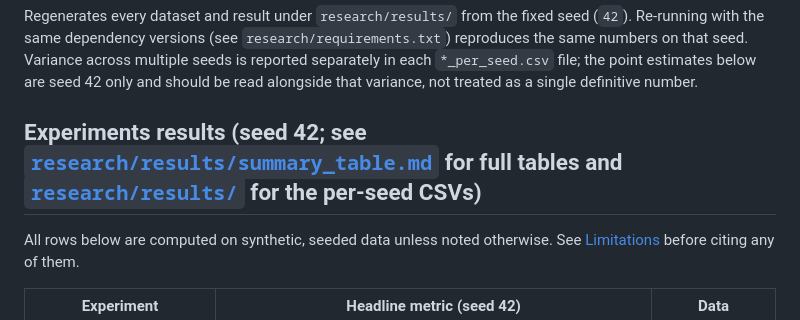
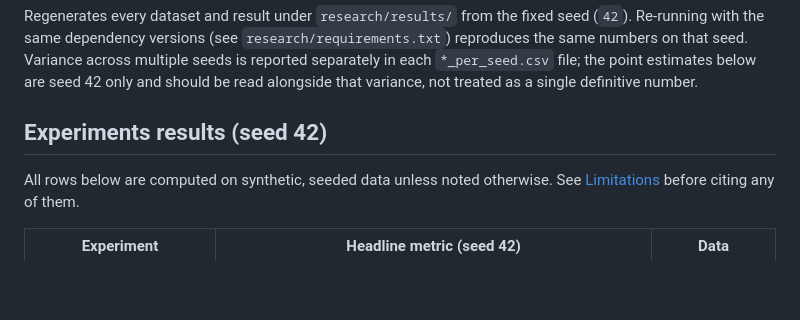
Before and after one commit to kathiresan-jayabalan/otp-lifecycle-engine, a Markdown page: README.md, the part around the change. GitHub-like rendering; blank space fills up the shorter version.

Commit message:
Update experiments results section in README
Removed reference to summary table and per-seed CSVs in experiments results section.

```diff
--- a/README.md
+++ b/README.md
@@ -70,7 +70,7 @@ same numbers on that seed. Variance across multiple seeds is reported separately
 `*_per_seed.csv` file; the point estimates below are seed 42 only and should be read alongside
 that variance, not treated as a single definitive number.
 
-## Experiments results (seed 42; see [`research/results/summary_table.md`](research/results/summary_table.md) for full tables and [`research/results/`](research/results/) for the per-seed CSVs)
+## Experiments results (seed 42)
 
 All rows below are computed on synthetic, seeded data unless noted otherwise. See
 [Limitations](#limitations--threats-to-validity) before citing any of them.
```
